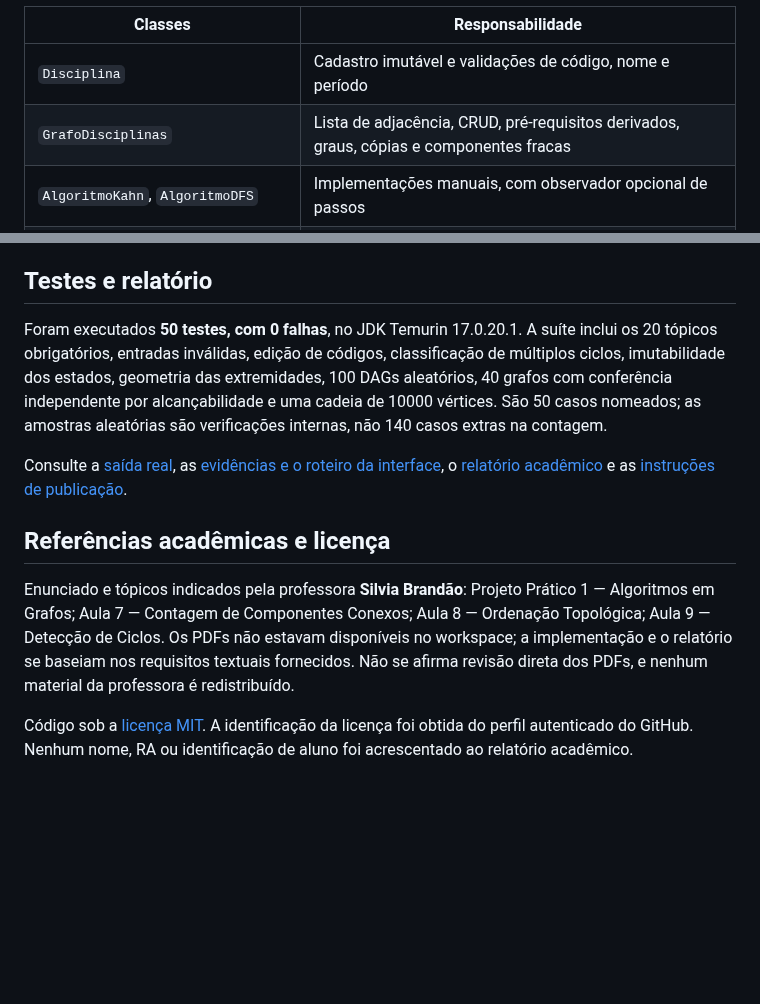
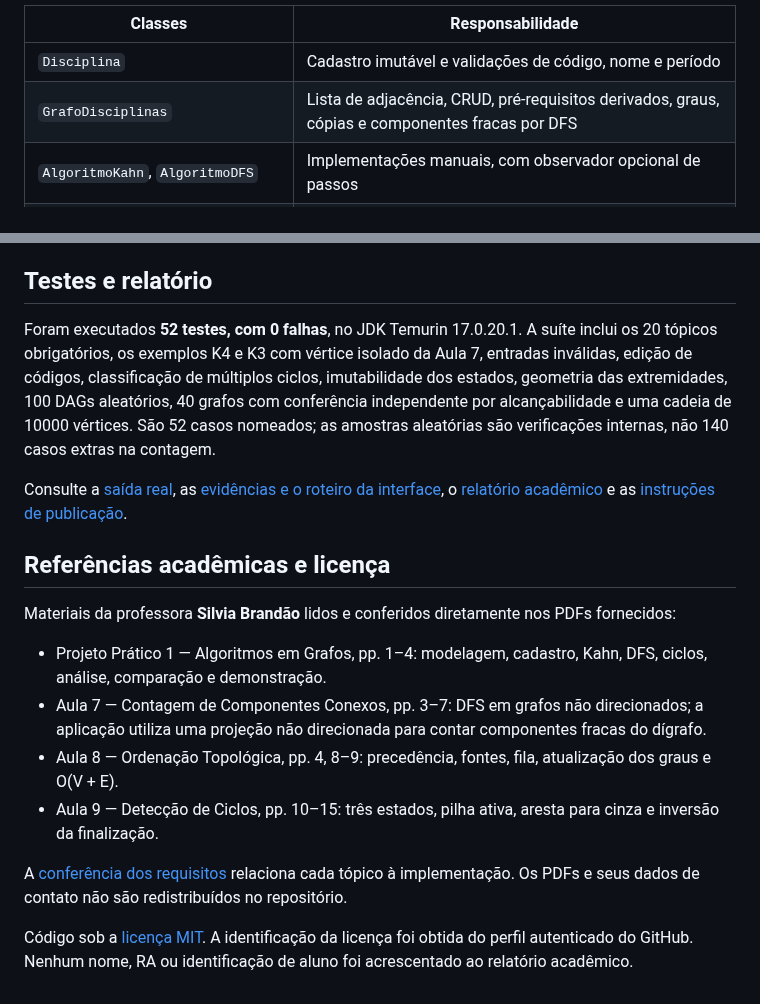
Before and after one commit to victororex/planejamento-disciplinas-grafos, a Markdown page: README.md, 2 parts joined by grey strips. Drawn GitHub-style; blank space fills up the shorter version.

```diff
--- a/README.md
+++ b/README.md
@@ -139,7 +141,7 @@ LICENSE                 Licença MIT
 | Classes | Responsabilidade |
 |---|---|
 | `Disciplina` | Cadastro imutável e validações de código, nome e período |
-| `GrafoDisciplinas` | Lista de adjacência, CRUD, pré-requisitos derivados, graus, cópias e componentes fracas |
+| `GrafoDisciplinas` | Lista de adjacência, CRUD, pré-requisitos derivados, graus, cópias e componentes fracas por DFS |
 | `AlgoritmoKahn`, `AlgoritmoDFS` | Implementações manuais, com observador opcional de passos |
 | `ResultadoOrdenacao`, `PassoAlgoritmo` | Resultados e estados imutáveis |
 | `DetectorCiclos` | Ciclo testemunha da DFS e classificação de participantes por Kosaraju |
@@ -171,12 +173,19 @@ Guardar T fotografias completas custa O(T·V), além dos textos. Histórico, ren
 
 ## Testes e relatório
 
-Foram executados **50 testes, com 0 falhas**, no JDK Temurin 17.0.20.1. A suíte inclui os 20 tópicos obrigatórios, entradas inválidas, edição de códigos, classificação de múltiplos ciclos, imutabilidade dos estados, geometria das extremidades, 100 DAGs aleatórios, 40 grafos com conferência independente por alcançabilidade e uma cadeia de 10000 vértices. São 50 casos nomeados; as amostras aleatórias são verificações internas, não 140 casos extras na contagem.
+Foram executados **52 testes, com 0 falhas**, no JDK Temurin 17.0.20.1. A suíte inclui os 20 tópicos obrigatórios, os exemplos K4 e K3 com vértice isolado da Aula 7, entradas inválidas, edição de códigos, classificação de múltiplos ciclos, imutabilidade dos estados, geometria das extremidades, 100 DAGs aleatórios, 40 grafos com conferência independente por alcançabilidade e uma cadeia de 10000 vértices. São 52 casos nomeados; as amostras aleatórias são verificações internas, não 140 casos extras na contagem.
 
 Consulte a [saída real](docs/resultado-testes.txt), as [evidências e o roteiro da interface](docs/VALIDACAO.md), o [relatório acadêmico](docs/RELATORIO.md) e as [instruções de publicação](docs/PUBLICACAO.md).
 
 ## Referências acadêmicas e licença
 
-Enunciado e tópicos indicados pela professora **Silvia Brandão**: Projeto Prático 1 — Algoritmos em Grafos; Aula 7 — Contagem de Componentes Conexos; Aula 8 — Ordenação Topológica; Aula 9 — Detecção de Ciclos. Os PDFs não estavam disponíveis no workspace; a implementação e o relatório se baseiam nos requisitos textuais fornecidos. Não se afirma revisão direta dos PDFs, e nenhum material da professora é redistribuído.
+Materiais da professora **Silvia Brandão** lidos e conferidos diretamente nos PDFs fornecidos:
+
+- Projeto Prático 1 — Algoritmos em Grafos, pp. 1–4: modelagem, cadastro, Kahn, DFS, ciclos, análise, comparação e demonstração.
+- Aula 7 — Contagem de Componentes Conexos, pp. 3–7: DFS em grafos não direcionados; a aplicação utiliza uma projeção não direcionada para contar componentes fracas do dígrafo.
+- Aula 8 — Ordenação Topológica, pp. 4, 8–9: precedência, fontes, fila, atualização dos graus e O(V + E).
+- Aula 9 — Detecção de Ciclos, pp. 10–15: três estados, pilha ativa, aresta para cinza e inversão da finalização.
+
+A [conferência dos requisitos](docs/CONFERENCIA-PDFS.md) relaciona cada tópico à implementação. Os PDFs e seus dados de contato não são redistribuídos no repositório.
 
 Código sob a [licença MIT](LICENSE). A identificação da licença foi obtida do perfil autenticado do GitHub. Nenhum nome, RA ou identificação de aluno foi acrescentado ao relatório acadêmico.
```
Also changed, not shown: other parts of README.md (+5 -3 lines), docs/CONFERENCIA-PDFS.md (added, +47 -0 lines), docs/RELATORIO.md (+9 -6 lines), docs/VALIDACAO.md (+8 -2 lines), docs/capturas/ciclo.jpg, docs/capturas/comparacao.jpg, docs/capturas/dfs.jpg, docs/capturas/kahn.jpg, docs/capturas/periodos.jpg, docs/capturas/tema-escuro.jpg (added), 7 other files.
